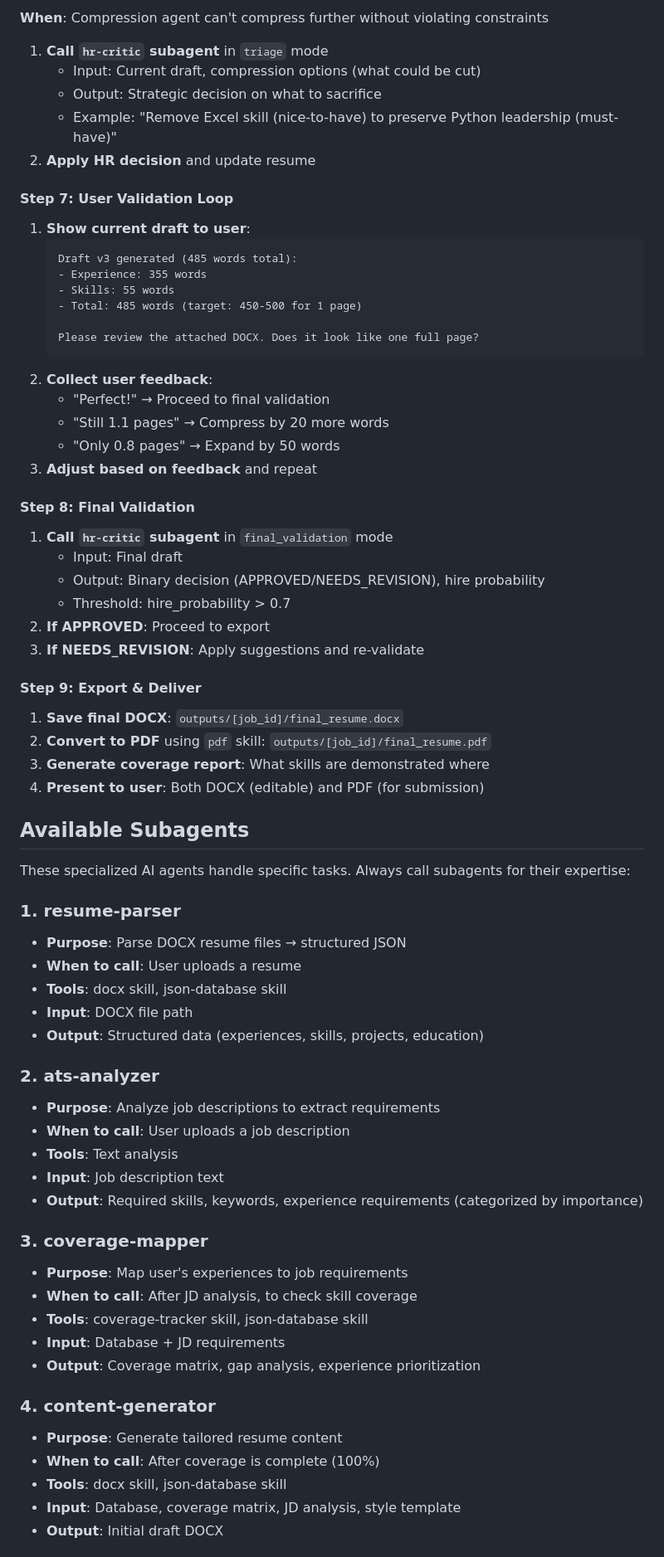
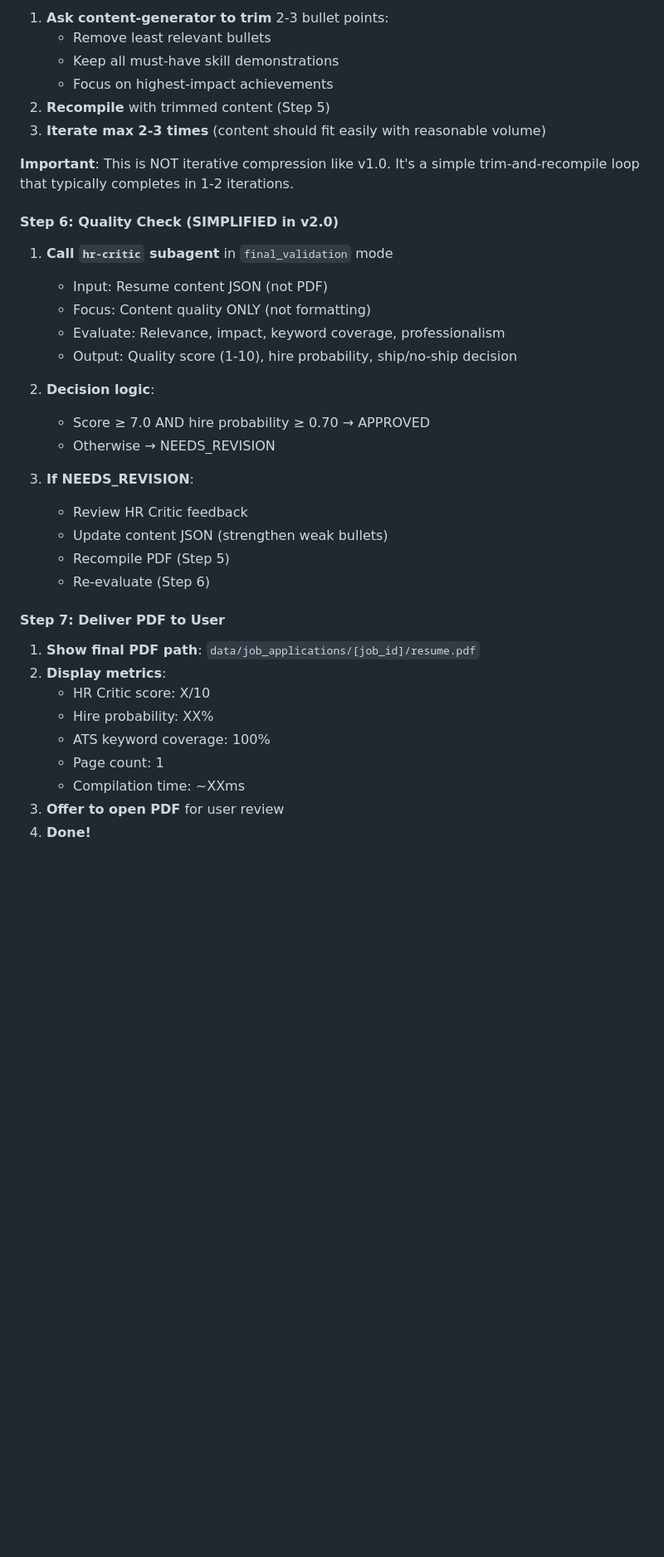
Before and after one commit to andywxy1/rescume, a Markdown page: skills/rescume/SKILL.md, the part around one of its changes. Shown at 83% size. GitHub-like rendering; blank space fills up the shorter version.

````diff
--- a/skills/rescume/SKILL.md
+++ b/skills/rescume/SKILL.md
@@ -126,74 +147,40 @@ data/
 
-**When**: Compression agent can't compress further without violating constraints
+1. **Ask content-generator to trim** 2-3 bullet points:
+   - Remove least relevant bullets
+   - Keep all must-have skill demonstrations
+   - Focus on highest-impact achievements
+2. **Recompile** with trimmed content (Step 5)
+3. **Iterate max 2-3 times** (content should fit easily with reasonable volume)
 
-1. **Call `hr-critic` subagent** in `triage` mode
-   - Input: Current draft, compression options (what could be cut)
-   - Output: Strategic decision on what to sacrifice
-   - Example: "Remove Excel skill (nice-to-have) to preserve Python leadership (must-have)"
-2. **Apply HR decision** and update resume
+**Important**: This is NOT iterative compression like v1.0. It's a simple trim-and-recompile loop that typically completes in 1-2 iterations.
 
-#### Step 7: User Validation Loop
-
-1. **Show current draft to user**:
-   ```
-   Draft v3 generated (485 words total):
-   - Experience: 355 words
-   - Skills: 55 words
-   - Total: 485 words (target: 450-500 for 1 page)
-
-   Please review the attached DOCX. Does it look like one full page?
-   ```
-2. **Collect user feedback**:
-   - "Perfect!" → Proceed to final validation
-   - "Still 1.1 pages" → Compress by 20 more words
-   - "Only 0.8 pages" → Expand by 50 words
-3. **Adjust based on feedback** and repeat
-
-#### Step 8: Final Validation
+#### Step 6: Quality Check (SIMPLIFIED in v2.0)
 
 1. **Call `hr-critic` subagent** in `final_validation` mode
-   - Input: Final draft
-   - Output: Binary decision (APPROVED/NEEDS_REVISION), hire probability
-   - Threshold: hire_probability > 0.7
-2. **If APPROVED**: Proceed to export
-3. **If NEEDS_REVISION**: Apply suggestions and re-validate
+   - Input: Resume content JSON (not PDF)
+   - Focus: Content quality ONLY (not formatting)
+   - Evaluate: Relevance, impact, keyword coverage, professionalism
+   - Output: Quality score (1-10), hire probability, ship/no-ship decision
 
-#### Step 9: Export & Deliver
+2. **Decision logic**:
+   - Score ≥ 7.0 AND hire probability ≥ 0.70 → APPROVED
+   - Otherwise → NEEDS_REVISION
 
-1. **Save final DOCX**: `outputs/[job_id]/final_resume.docx`
-2. **Convert to PDF** using `pdf` skill: `outputs/[job_id]/final_resume.pdf`
-3. **Generate coverage report**: What skills are demonstrated where
-4. **Present to user**: Both DOCX (editable) and PDF (for submission)
+3. **If NEEDS_REVISION**:
+   - Review HR Critic feedback
+   - Update content JSON (strengthen weak bullets)
+   - Recompile PDF (Step 5)
+   - Re-evaluate (Step 6)
 
-## Available Subagents
+#### Step 7: Deliver PDF to User
 
-These specialized AI agents handle specific tasks. Always call subagents for their expertise:
+1. **Show final PDF path**: `data/job_applications/[job_id]/resume.pdf`
+2. **Display metrics**:
+   - HR Critic score: X/10
+   - Hire probability: XX%
+   - ATS keyword coverage: 100%
+   - Page count: 1
+   - Compilation time: ~XXms
+3. **Offer to open PDF** for user review
+4. **Done!**
 
-### 1. resume-parser
-- **Purpose**: Parse DOCX resume files → structured JSON
-- **When to call**: User uploads a resume
-- **Tools**: docx skill, json-database skill
-- **Input**: DOCX file path
-- **Output**: Structured data (experiences, skills, projects, education)
-
-### 2. ats-analyzer
-- **Purpose**: Analyze job descriptions to extract requirements
-- **When to call**: User uploads a job description
-- **Tools**: Text analysis
-- **Input**: Job description text
-- **Output**: Required skills, keywords, experience requirements (categorized by importance)
-
-### 3. coverage-mapper
-- **Purpose**: Map user's experiences to job requirements
-- **When to call**: After JD analysis, to check skill coverage
-- **Tools**: coverage-tracker skill, json-database skill
-- **Input**: Database + JD requirements
-- **Output**: Coverage matrix, gap analysis, experience prioritization
-
-### 4. content-generator
-- **Purpose**: Generate tailored resume content
-- **When to call**: After coverage is complete (100%)
-- **Tools**: docx skill, json-database skill
-- **Input**: Database, coverage matrix, JD analysis, style template
-- **Output**: Initial draft DOCX
-
````
Also changed, not shown: other parts of skills/rescume/SKILL.md (+314 -204 lines).
